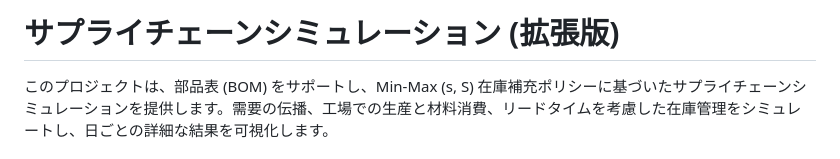
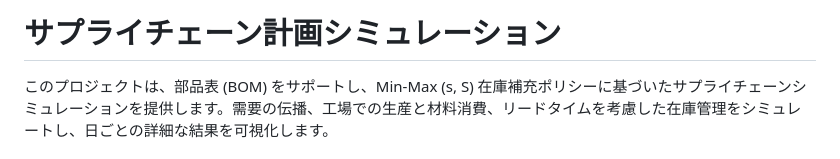
Before and after one commit to miumigy/scpln, a Markdown page: README.md, the part around the change. Rendered like a GitHub page.

```diff
--- a/README.md
+++ b/README.md
@@ -1,4 +1,4 @@
-# サプライチェーンシミュレーション (拡張版)
+# サプライチェーン計画シミュレーション
 
 このプロジェクトは、部品表 (BOM) をサポートし、Min-Max (s, S) 在庫補充ポリシーに基づいたサプライチェーンシミュレーションを提供します。需要の伝播、工場での生産と材料消費、リードタイムを考慮した在庫管理をシミュレートし、日ごとの詳細な結果を可視化します。
 
```
